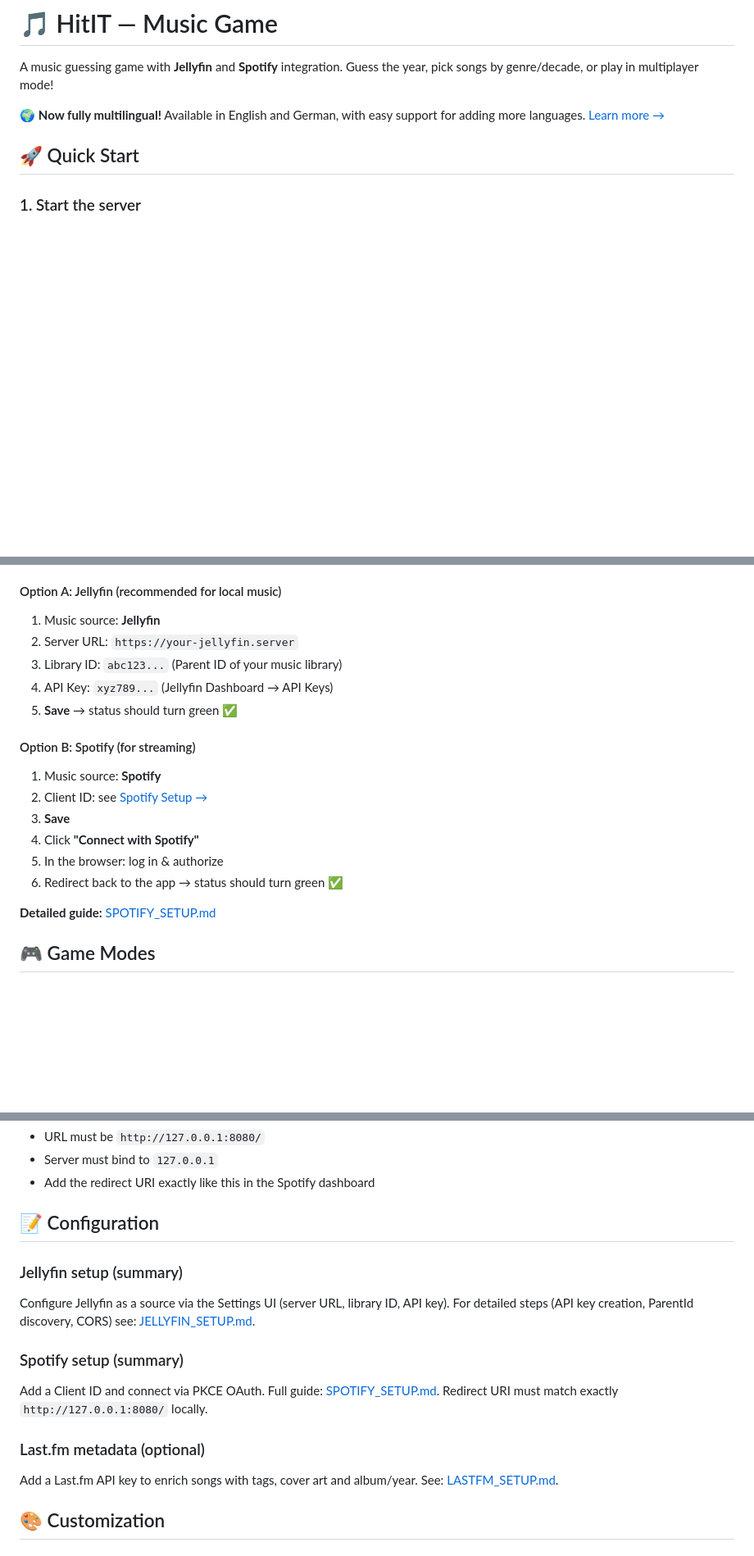
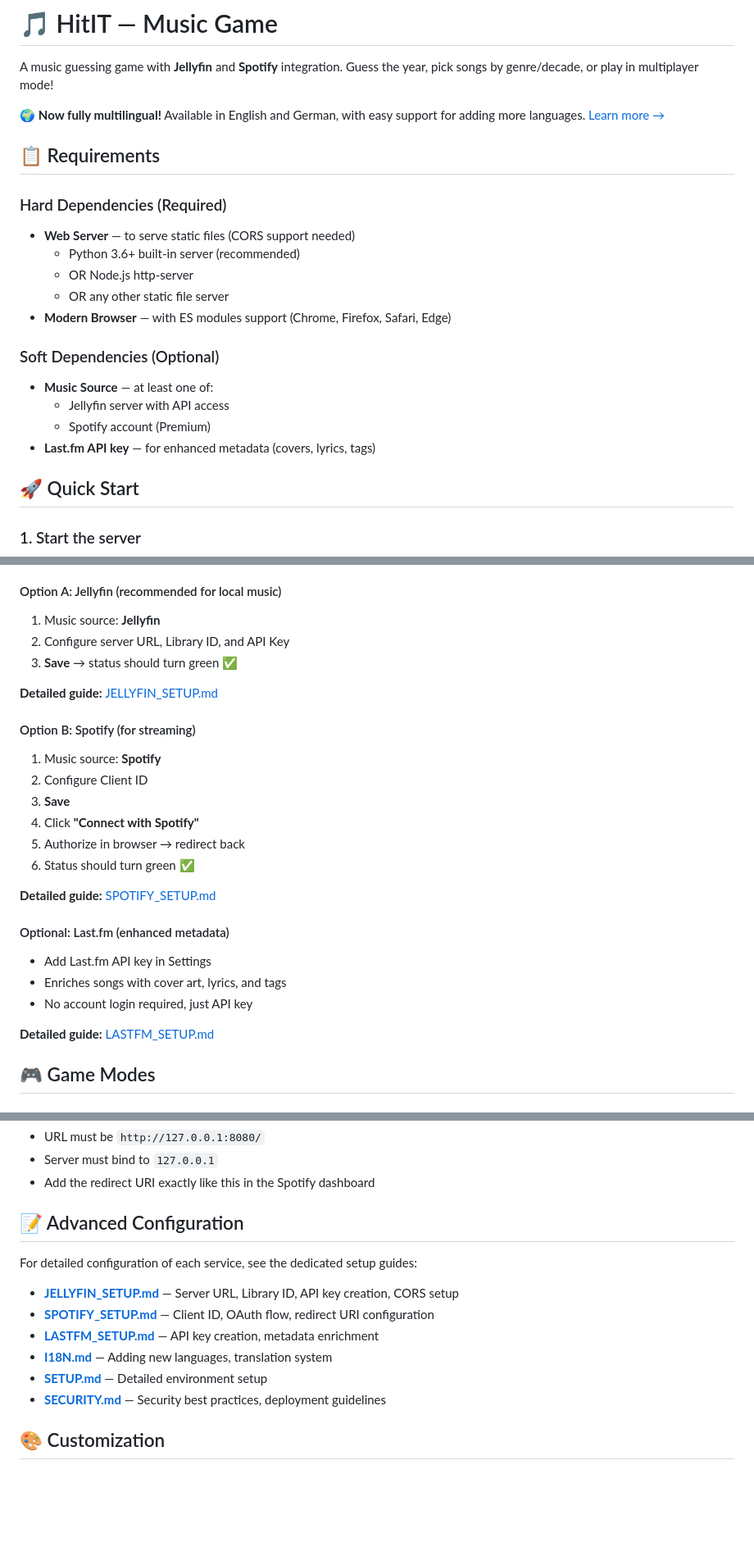
Before and after one commit to DiabloPower/HitIT, a Markdown page: README.md, 3 parts joined by grey strips. Shown at 82% size. Drawn GitHub-style; blank space fills up the shorter version.

Commit message:
docs: Improve README structure and consistency
- Add Requirements section with hard/soft dependencies distinction
- Make all three services (Jellyfin/Spotify/Last.fm) consistent in Quick Start
- Consolidate configuration section to avoid duplication
- Link to dedicated setup guides instead of repeating content
- Clarify web server requirement (Python not mandatory)

```diff
--- a/README.md
+++ b/README.md
@@ -3,6 +3,21 @@
 A music guessing game with **Jellyfin** and **Spotify** integration. Guess the year, pick songs by genre/decade, or play in multiplayer mode!
 
 🌍 **Now fully multilingual!** Available in English and German, with easy support for adding more languages. [Learn more →](I18N.md)
+
+## 📋 Requirements
+
+### Hard Dependencies (Required)
+- **Web Server** — to serve static files (CORS support needed)
+  - Python 3.6+ built-in server (recommended)
+  - OR Node.js http-server
+  - OR any other static file server
+- **Modern Browser** — with ES modules support (Chrome, Firefox, Safari, Edge)
+
+### Soft Dependencies (Optional)
+- **Music Source** — at least one of:
+  - Jellyfin server with API access
+  - Spotify account (Premium)
+- **Last.fm API key** — for enhanced metadata (covers, lyrics, tags)
 
 ## 🚀 Quick Start
 
@@ -32,21 +47,29 @@ Open the **hamburger menu** (☰) → **Settings**
 #### Option A: Jellyfin (recommended for local music)
 
 1. Music source: **Jellyfin**
-2. Server URL: `https://your-jellyfin.server`
-3. Library ID: `abc123...` (Parent ID of your music library)
-4. API Key: `xyz789...` (Jellyfin Dashboard → API Keys)
-5. **Save** → status should turn green ✅
+2. Configure server URL, Library ID, and API Key
+3. **Save** → status should turn green ✅
+
+**Detailed guide:** [JELLYFIN_SETUP.md](JELLYFIN_SETUP.md)
 
 #### Option B: Spotify (for streaming)
 
 1. Music source: **Spotify**
-2. Client ID: see [Spotify Setup →](SPOTIFY_SETUP.md)
+2. Configure Client ID
 3. **Save**
 4. Click **"Connect with Spotify"**
-5. In the browser: log in & authorize
-6. Redirect back to the app → status should turn green ✅
+5. Authorize in browser → redirect back
+6. Status should turn green ✅
 
 **Detailed guide:** [SPOTIFY_SETUP.md](SPOTIFY_SETUP.md)
+
+#### Optional: Last.fm (enhanced metadata)
+
+- Add Last.fm API key in Settings
+- Enriches songs with cover art, lyrics, and tags
+- No account login required, just API key
+
+**Detailed guide:** [LASTFM_SETUP.md](LASTFM_SETUP.md)
 
 ## 🎮 Game Modes
 
@@ -196,16 +219,16 @@ npx http-server -p 8080 -a 127.0.0.1
 - Server must bind to `127.0.0.1`
 - Add the redirect URI exactly like this in the Spotify dashboard
 
-## 📝 Configuration
+## 📝 Advanced Configuration
 
-### Jellyfin setup (summary)
-Configure Jellyfin as a source via the Settings UI (server URL, library ID, API key). For detailed steps (API key creation, ParentId discovery, CORS) see: [JELLYFIN_SETUP.md](JELLYFIN_SETUP.md).
+For detailed configuration of each service, see the dedicated setup guides:
 
-### Spotify setup (summary)
-Add a Client ID and connect via PKCE OAuth. Full guide: [SPOTIFY_SETUP.md](SPOTIFY_SETUP.md). Redirect URI must match exactly `http://127.0.0.1:8080/` locally.
-
-### Last.fm metadata (optional)
-Add a Last.fm API key to enrich songs with tags, cover art and album/year. See: [LASTFM_SETUP.md](LASTFM_SETUP.md).
+- **[JELLYFIN_SETUP.md](JELLYFIN_SETUP.md)** — Server URL, Library ID, API key creation, CORS setup
+- **[SPOTIFY_SETUP.md](SPOTIFY_SETUP.md)** — Client ID, OAuth flow, redirect URI configuration
+- **[LASTFM_SETUP.md](LASTFM_SETUP.md)** — API key creation, metadata enrichment
+- **[I18N.md](I18N.md)** — Adding new languages, translation system
+- **[SETUP.md](SETUP.md)** — Detailed environment setup
+- **[SECURITY.md](SECURITY.md)** — Security best practices, deployment guidelines
 
 ## 🎨 Customization
 
```
